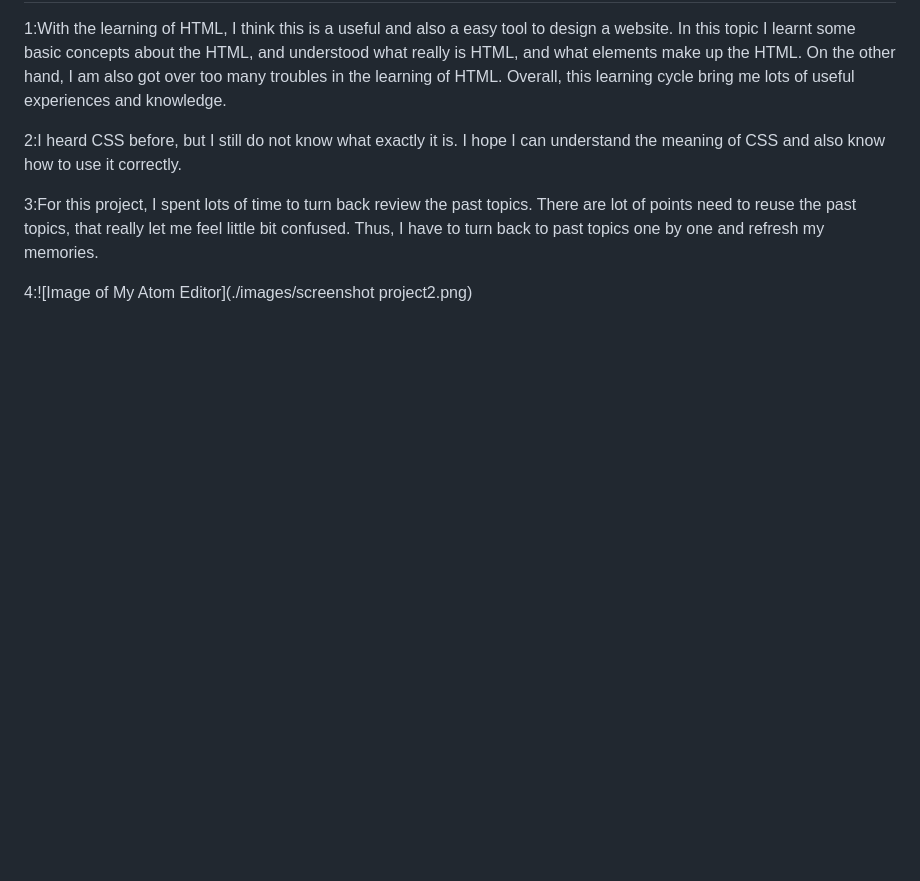
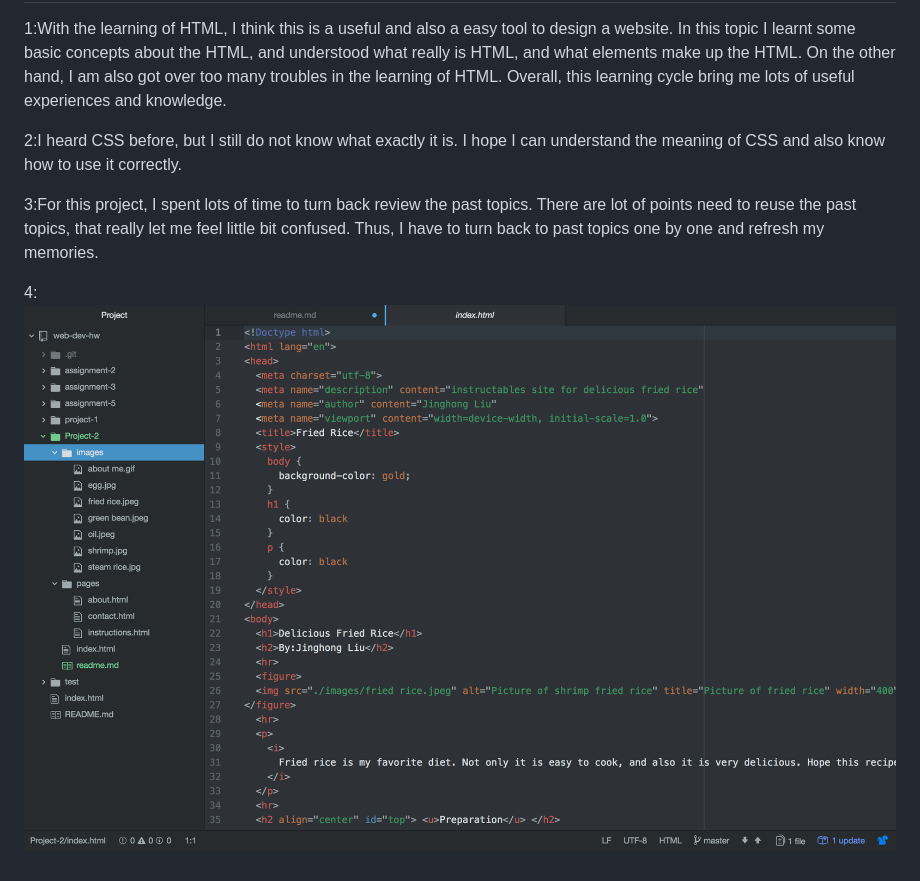
Before and after one commit to JinghongLiuMT/web-dev-hw, a Markdown page: Project-2/readme.md, the part around the change. Drawn GitHub-style; blank space fills up the shorter version.

Commit message:
Project 2

```diff
--- a/Project-2/readme.md
+++ b/Project-2/readme.md
@@ -6,4 +6,4 @@
 
 3:For this project, I spent lots of time to turn back review the past topics. There are lot of points need to reuse the past topics, that really let me feel little bit confused. Thus, I have to turn back to past topics one by one and refresh my memories.
 
-4:![Image of My Atom Editor](./images/screenshot project2.png)
+4:![Image of My Atom Editor](./images/screenshotproject2.png)
```
Also changed, not shown: Project-2/images/screenshotproject2.png (renamed from Project-2/images/screenshot project2.png).
